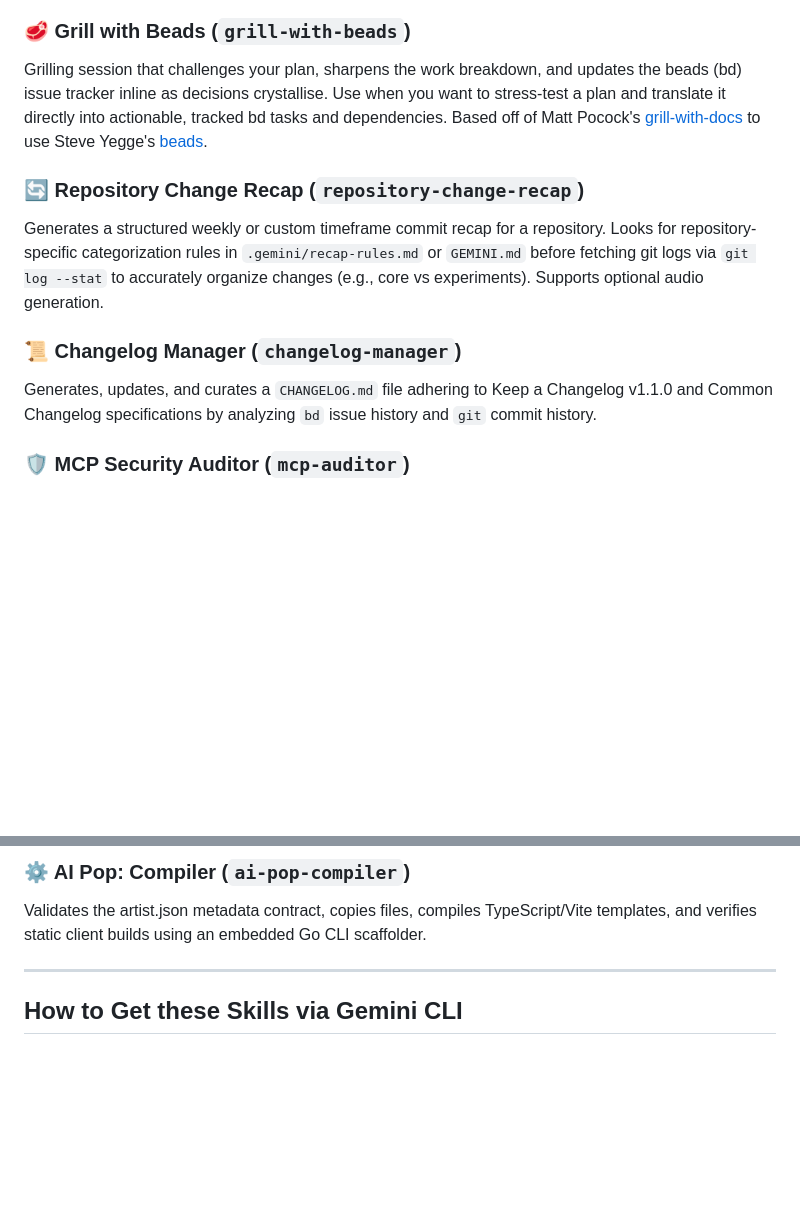
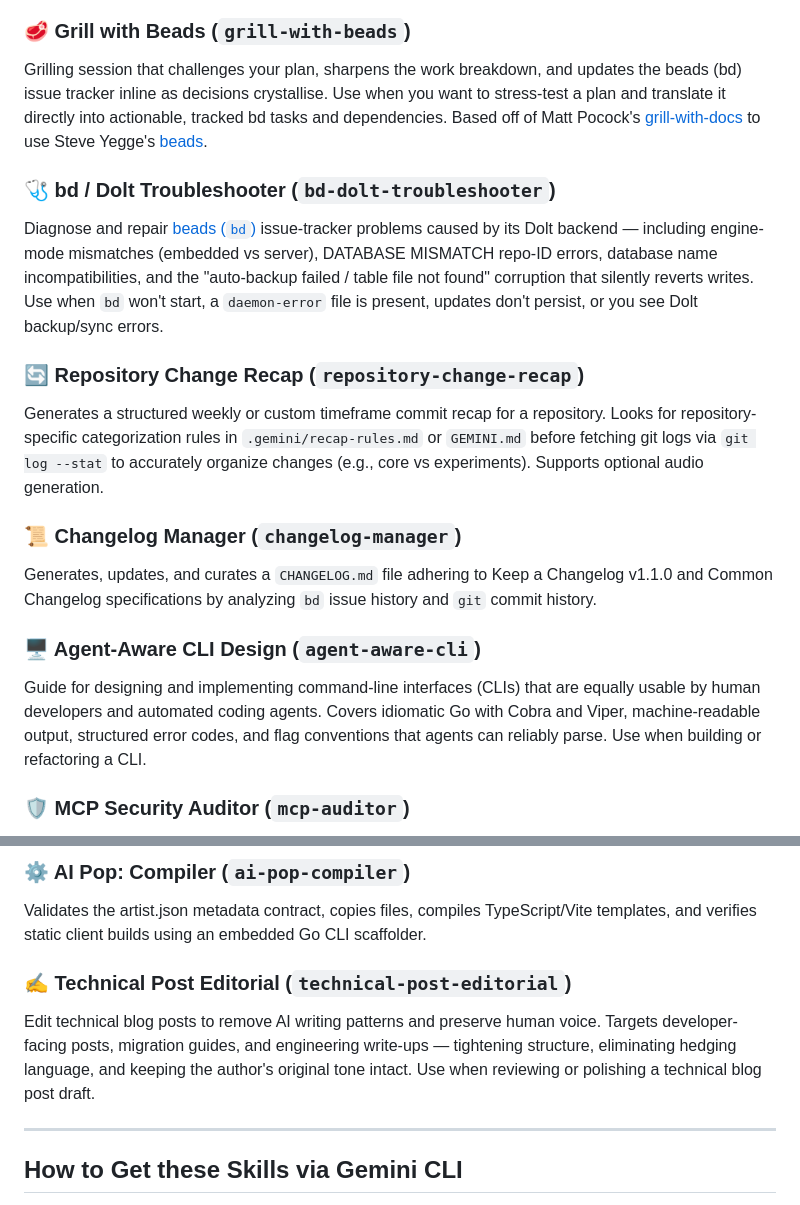
Before and after one commit to ghchinoy/agent-skills, a Markdown page: README.md, 2 parts joined by grey strips. Rendered like a GitHub page; blank space fills up the shorter version.

Commit message:
docs(README): add bd-dolt-troubleshooter, agent-aware-cli, technical-post-editorial
All three skills were present in the repo but undocumented. Add entries
for each in the Available Skills section with descriptions drawn from
their SKILL.md frontmatter.

```diff
--- a/README.md
+++ b/README.md
@@ -9,11 +9,17 @@ Agent Skills provide **on-demand expertise** without cluttering an AI model's im
 ### 🥩 Grill with Beads (`grill-with-beads`)
 Grilling session that challenges your plan, sharpens the work breakdown, and updates the beads (bd) issue tracker inline as decisions crystallise. Use when you want to stress-test a plan and translate it directly into actionable, tracked bd tasks and dependencies. Based off of Matt Pocock's [grill-with-docs](https://github.com/mattpocock/skills) to use Steve Yegge's [beads](https://github.com/gastownhall/beads).
 
+### 🩺 bd / Dolt Troubleshooter (`bd-dolt-troubleshooter`)
+Diagnose and repair [beads (`bd`)](https://github.com/gastownhall/beads) issue-tracker problems caused by its Dolt backend — including engine-mode mismatches (embedded vs server), DATABASE MISMATCH repo-ID errors, database name incompatibilities, and the "auto-backup failed / table file not found" corruption that silently reverts writes. Use when `bd` won't start, a `daemon-error` file is present, updates don't persist, or you see Dolt backup/sync errors.
+
 ### 🔄 Repository Change Recap (`repository-change-recap`)
 Generates a structured weekly or custom timeframe commit recap for a repository. Looks for repository-specific categorization rules in `.gemini/recap-rules.md` or `GEMINI.md` before fetching git logs via `git log --stat` to accurately organize changes (e.g., core vs experiments). Supports optional audio generation.
 
 ### 📜 Changelog Manager (`changelog-manager`)
 Generates, updates, and curates a `CHANGELOG.md` file adhering to Keep a Changelog v1.1.0 and Common Changelog specifications by analyzing `bd` issue history and `git` commit history.
+
+### 🖥️ Agent-Aware CLI Design (`agent-aware-cli`)
+Guide for designing and implementing command-line interfaces (CLIs) that are equally usable by human developers and automated coding agents. Covers idiomatic Go with Cobra and Viper, machine-readable output, structured error codes, and flag conventions that agents can reliably parse. Use when building or refactoring a CLI.
 
 ### 🛡️ MCP Security Auditor (`mcp-auditor`)
 Audits local Model Context Protocol (MCP) server configurations (e.g., Gemini CLI, Claude Desktop, Cursor) and custom-built MCP servers for Remote Command Execution (RCE) and supply chain vulnerabilities. It focuses on identifying dangerous STDIO transport injections and malicious prompt injections as detailed in the [OX Security Advisory](https://www.ox.security/blog/mcp-supply-chain-advisory-rce-vulnerabilities-across-the-ai-ecosystem/).
@@ -43,6 +49,9 @@ Generates cohesive album cover art and individual track illustrations using Nano
 
 ### ⚙️ AI Pop: Compiler (`ai-pop-compiler`)
 Validates the artist.json metadata contract, copies files, compiles TypeScript/Vite templates, and verifies static client builds using an embedded Go CLI scaffolder.
+
+### ✍️ Technical Post Editorial (`technical-post-editorial`)
+Edit technical blog posts to remove AI writing patterns and preserve human voice. Targets developer-facing posts, migration guides, and engineering write-ups — tightening structure, eliminating hedging language, and keeping the author's original tone intact. Use when reviewing or polishing a technical blog post draft.
 
 ---
 
```
